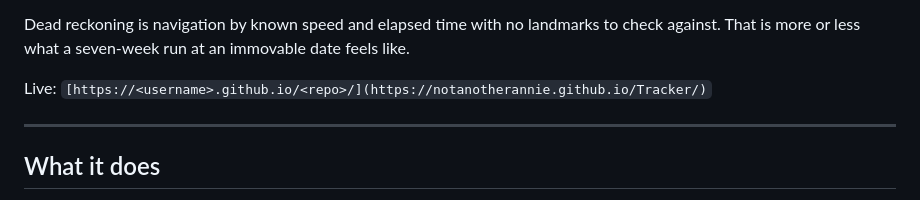
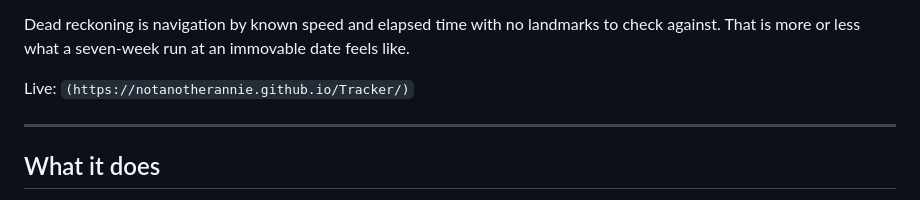
Before and after one commit to notanotherannie/Tracker, a Markdown page: README.md, the part around the change. Drawn GitHub-style.

```diff
--- a/README.md
+++ b/README.md
@@ -4,7 +4,7 @@ A single-file countdown tracker for a fixed-deadline work sprint. One HTML file,
 
 Dead reckoning is navigation by known speed and elapsed time with no landmarks to check against. That is more or less what a seven-week run at an immovable date feels like.
 
-Live: `[https://<username>.github.io/<repo>/](https://notanotherannie.github.io/Tracker/)`
+Live: `(https://notanotherannie.github.io/Tracker/)`
 
 ---
 
```
